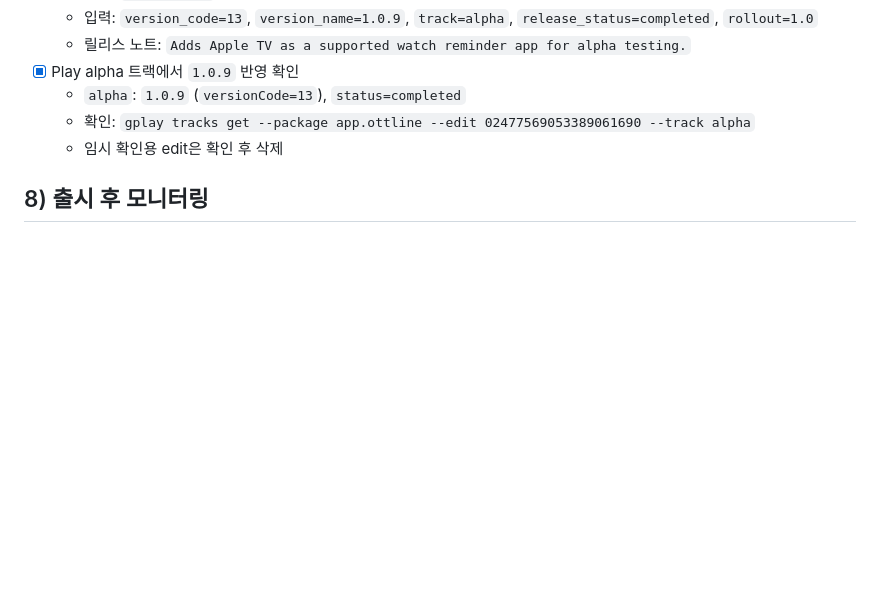
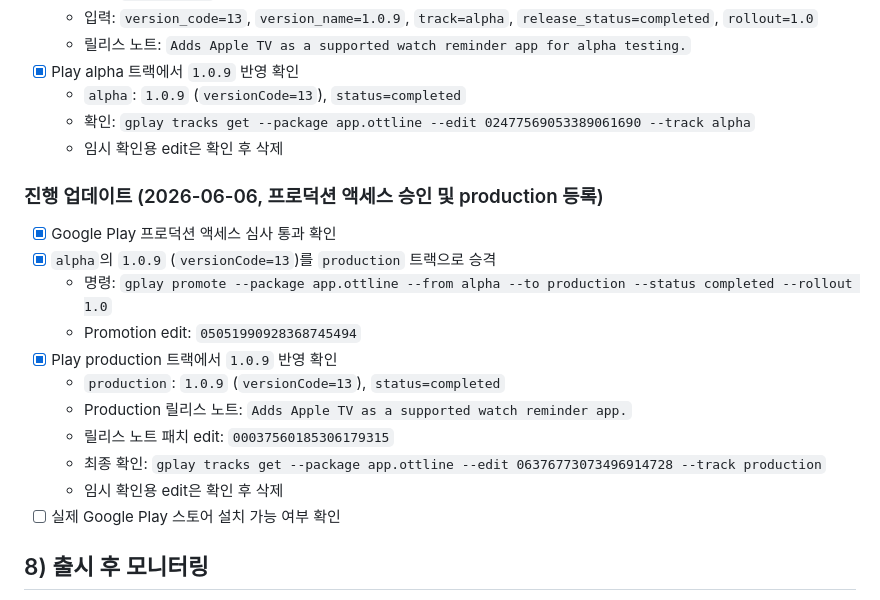
Before and after one commit to chawon/ott, a Markdown page: docs/twa-play-launch-checklist.md, the part around one of its changes. Rendered like a GitHub page; blank space fills up the shorter version.

Commit message:
docs: record android production release

```diff
--- a/docs/twa-play-launch-checklist.md
+++ b/docs/twa-play-launch-checklist.md
@@ -317,6 +317,19 @@
   - 확인: `gplay tracks get --package app.ottline --edit 02477569053389061690 --track alpha`
   - 임시 확인용 edit은 확인 후 삭제
 
+### 진행 업데이트 (2026-06-06, 프로덕션 액세스 승인 및 production 등록)
+- [x] Google Play 프로덕션 액세스 심사 통과 확인
+- [x] `alpha`의 `1.0.9` (`versionCode=13`)를 `production` 트랙으로 승격
+  - 명령: `gplay promote --package app.ottline --from alpha --to production --status completed --rollout 1.0`
+  - Promotion edit: `05051990928368745494`
+- [x] Play production 트랙에서 `1.0.9` 반영 확인
+  - `production`: `1.0.9` (`versionCode=13`), `status=completed`
+  - Production 릴리스 노트: `Adds Apple TV as a supported watch reminder app.`
+  - 릴리스 노트 패치 edit: `00037560185306179315`
+  - 최종 확인: `gplay tracks get --package app.ottline --edit 06376773073496914728 --track production`
+  - 임시 확인용 edit은 확인 후 삭제
+- [ ] 실제 Google Play 스토어 설치 가능 여부 확인
+
 ## 8) 출시 후 모니터링
 - [ ] Crash/ANR 모니터링 (출시 직후 24~72시간 집중)
 - [ ] 로그인/기록 저장 성공률 점검
```
Also changed, not shown: other parts of docs/twa-play-launch-checklist.md (+3 -3 lines), AGENTS.md (+4 -4 lines), docs/twa.md (+12 -1 lines).
